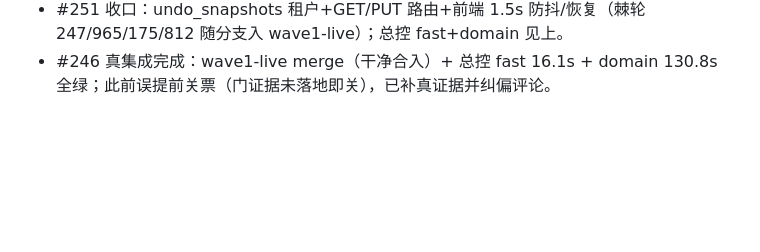
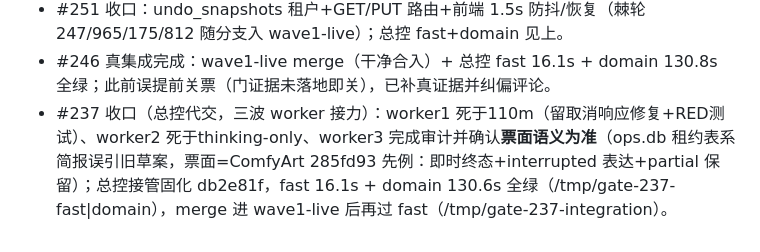
Before and after one commit to miaomiaozii/Firefly-Canvas, a Markdown page: .pipeline/batches/wave2-dispatch-20261028.md, the part around the change. GitHub-like rendering; blank space fills up the shorter version.

Commit message:
chore(pipeline): #237 收口记录（三波接力+简报纠偏）

```diff
--- a/.pipeline/batches/wave2-dispatch-20261028.md
+++ b/.pipeline/batches/wave2-dispatch-20261028.md
@@ -41,3 +41,4 @@
 - #269 收口：issue/269（layers_panel_browser 33 断言全链旅程，注册 trial+release+并行组；零产品 bug——#253/#255 交互获裁判背书）。总控 int-256 合入后 fast 16.0s + trial 214.5s 全绿（含新步）。
 - #251 收口：undo_snapshots 租户+GET/PUT 路由+前端 1.5s 防抖/恢复（棘轮 247/965/175/812 随分支入 wave1-live）；总控 fast+domain 见上。
 - #246 真集成完成：wave1-live merge（干净合入）+ 总控 fast 16.1s + domain 130.8s 全绿；此前误提前关票（门证据未落地即关），已补真证据并纠偏评论。
+- #237 收口（总控代交，三波 worker 接力）：worker1 死于110m（留取消响应修复+RED测试）、worker2 死于thinking-only、worker3 完成审计并确认**票面语义为准**（ops.db 租约表系简报误引旧草案，票面=ComfyArt 285fd93 先例：即时终态+interrupted 表达+partial 保留）；总控接管固化 db2e81f，fast 16.1s + domain 130.6s 全绿（/tmp/gate-237-fast|domain），merge 进 wave1-live 后再过 fast（/tmp/gate-237-integration）。
```
